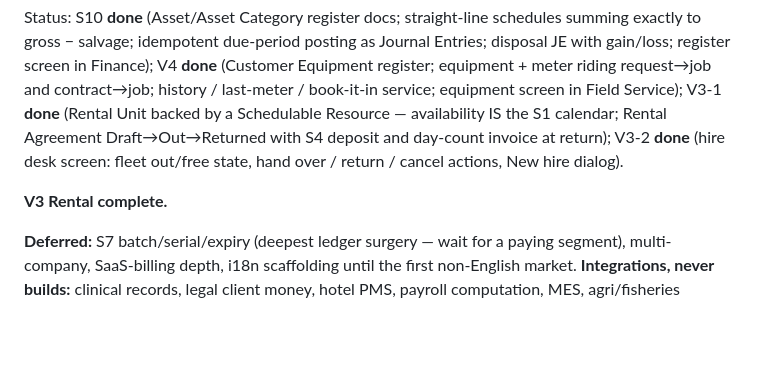
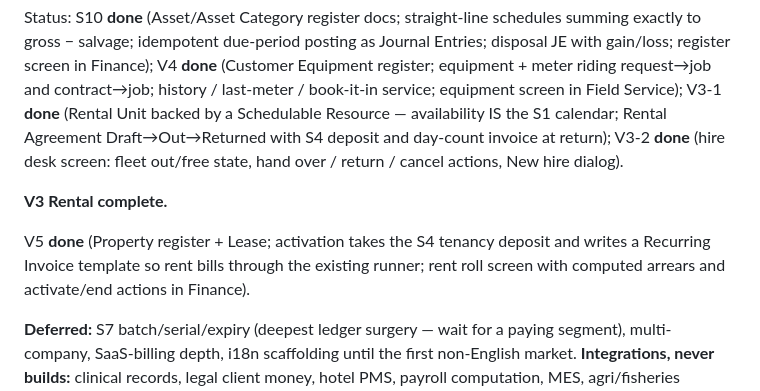
Before and after one commit to KevinBusuttil/mercantis.hub.flutter, a Markdown page: docs/ROADMAP_V3_VERTICALS.md, the part around the change. Drawn GitHub-style; blank space fills up the shorter version.

Commit message:
Roadmap v3: mark Phase 5 V5 property/landlords done
Co-Authored-By: Claude Fable 5 <noreply@anthropic.com>
Claude-Session: https://claude.ai/code/session_01Jt9XgLdPAYgqvNbPWmuPj4

```diff
--- a/docs/ROADMAP_V3_VERTICALS.md
+++ b/docs/ROADMAP_V3_VERTICALS.md
@@ -145,6 +145,11 @@ out/free state, hand over / return / cancel actions, New hire dialog).
 
 **V3 Rental complete.**
 
+V5 **done** (Property register + Lease; activation takes the S4
+tenancy deposit and writes a Recurring Invoice template so rent bills
+through the existing runner; rent roll screen with computed arrears and
+activate/end actions in Finance).
+
 **Deferred:** S7 batch/serial/expiry (deepest ledger surgery — wait for a
 paying segment), multi-company, SaaS-billing depth, i18n scaffolding until
 the first non-English market. **Integrations, never builds:** clinical
```
